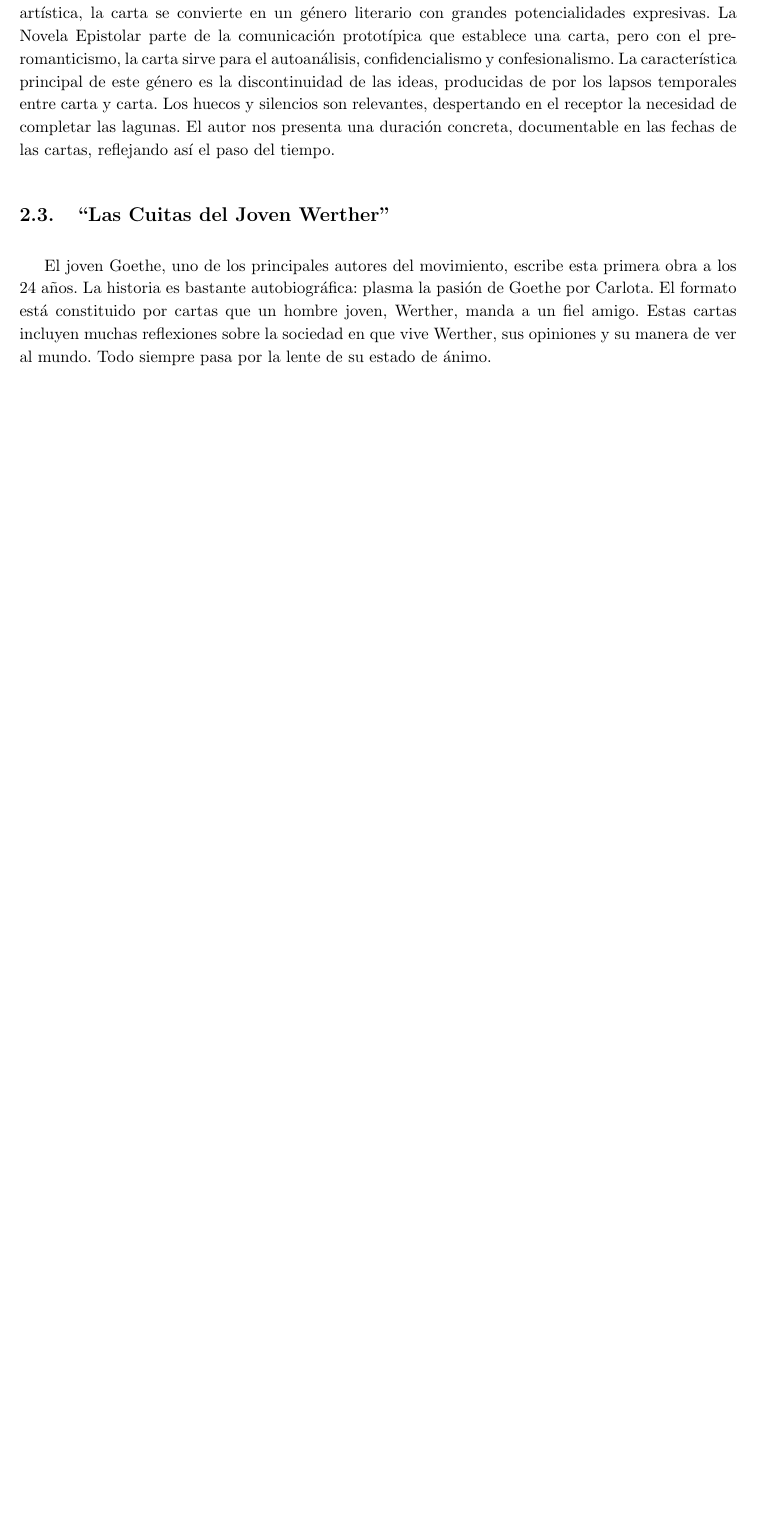
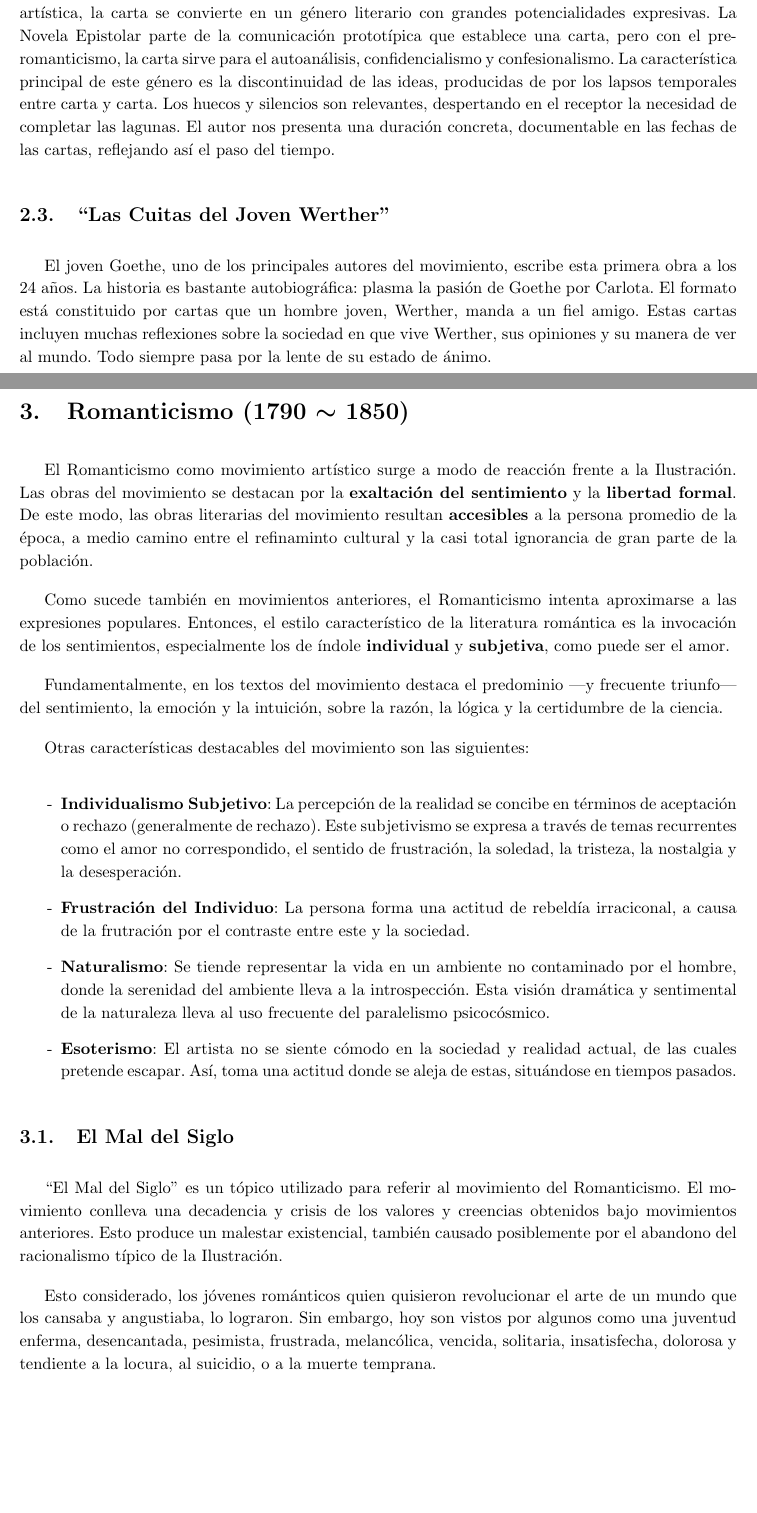
Before and after one commit to GWOZZ/Liceo, a LaTeX CV (6to/Literatura/resumen.tex): part of page 4 of 4 before the commit and two parts of pages 4 and 5 of 7 after it, the two joined at a grey line, cut so that both start at the same text, the shorter picture padded with empty space. Compiled offline with pdfLaTeX.

Commit message:
lit parcial 1

```diff
--- a/6to/Literatura/resumen.tex
+++ b/6to/Literatura/resumen.tex
@@ -1,5 +1,6 @@
 \documentclass{article}
 \usepackage[spanish]{babel}
+\usepackage{bm}
 \usepackage{setspace}
 \usepackage[a4paper, total={6in, 9in}]{geometry}
 
@@ -100,5 +100,29 @@ La carta es más que un medio de transmisión a distancia de un mensaje. En su f
 
 \subsection{``Las Cuitas del Joven Werther''}
 
-El joven Goethe, uno de los principales autores del movimiento, escribe esta primera obra a los 24 años. La historia es bastante autobiográfica: plasma la pasión de Goethe por Carlota. El formato está constituido por cartas que un hombre joven, Werther, manda a un fiel amigo. Estas cartas incluyen muchas reflexiones sobre la sociedad en que vive Werther, sus opiniones y su manera de ver al mundo. Todo siempre pasa por la lente de su
-estado de ánimo.
+El joven Goethe, uno de los principales autores del movimiento, escribe esta primera obra a los 24 años. La historia es bastante autobiográfica: plasma la pasión de Goethe por Carlota. El formato está constituido por cartas que un hombre joven, Werther, manda a un fiel amigo. Estas cartas incluyen muchas reflexiones sobre la sociedad en que vive Werther, sus opiniones y su manera de ver al mundo. Todo siempre pasa por la lente de su estado de ánimo.
+
+\section{Romanticismo (1790 $\bm{\sim}$ 1850)}
+
+El Romanticismo como movimiento artístico surge a modo de reacción frente a la Ilustración. Las obras del movimiento se destacan por la \textbf{exaltación del sentimiento} y la \textbf{libertad formal}. De este modo, las obras literarias del movimiento resultan \textbf{accesibles} a la persona promedio de la época, a medio camino entre el refinaminto cultural y la casi total ignorancia de gran parte de la población.
+
+Como sucede también en movimientos anteriores, el Romanticismo intenta aproximarse a las expresiones populares. Entonces, el estilo característico de la literatura romántica es la invocación de los sentimientos, especialmente los de índole \textbf{individual} y \textbf{subjetiva}, como puede ser el amor.
+
+Fundamentalmente, en los textos del movimiento destaca el predominio ---y frecuente triunfo--- del sentimiento, la emoción y la intuición, sobre la razón, la lógica y la certidumbre de la ciencia.
+
+Otras características destacables del movimiento son las siguientes:
+
+\begin{itemize}
+    \item[-] \textbf{Individualismo Subjetivo}: La percepción de la
+    realidad se concibe en términos de aceptación o rechazo (generalmente de rechazo). Este subjetivismo se expresa a través de temas recurrentes como el amor no correspondido, el sentido de frustración, la soledad, la tristeza, la nostalgia y la desesperación.
+    \item[-] \textbf{Frustración del Individuo}: La persona forma una actitud de rebeldía irraciconal, a causa de la frutración por el contraste entre este y la sociedad.
+    \item[-] \textbf{Naturalismo}: Se tiende representar la vida en un ambiente no contaminado por el hombre, donde la serenidad del ambiente lleva a la introspección. Esta visión dramática y sentimental de la naturaleza lleva al uso frecuente del paralelismo psicocósmico.
+    \item[-]  \textbf{Esoterismo}: El artista no se siente cómodo en la sociedad y realidad actual, de las cuales pretende escapar. Así, toma una actitud donde se aleja de estas, situándose en tiempos pasados.
+\end{itemize}
+
+\subsection{El Mal del Siglo}
+
+``El Mal del Siglo'' es un tópico utilizado para referir al movimiento del Romanticismo. El movimiento conlleva una decadencia y crisis de los valores y creencias obtenidos bajo movimientos anteriores. Esto produce un malestar existencial, también causado posiblemente por el abandono del racionalismo típico de la Ilustración.
+
+Esto considerado, los jóvenes románticos quien quisieron revolucionar el arte de un mundo que los cansaba y angustiaba, lo lograron. Sin embargo, hoy son vistos por algunos como una juventud enferma, desencantada, pesimista, frustrada, melancólica, vencida, solitaria, insatisfecha, dolorosa y tendiente a la locura, al
+suicidio, o a la muerte temprana.
```
Also changed, not shown: 6to/Literatura/resumen.pdf, 6to/Literatura/resumen.tex (33 more changed lines).
